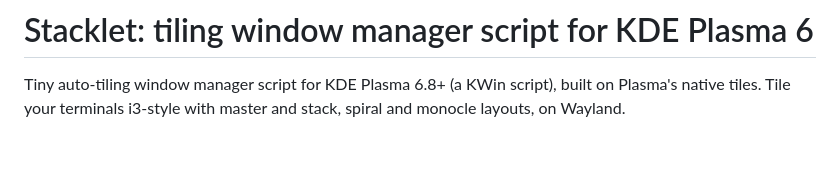
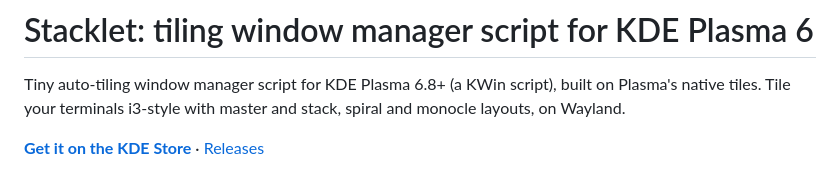
Before and after one commit to aic0d3r/stacklet, a Markdown page: README.md, the part around the change. Drawn GitHub-style; blank space fills up the shorter version.

Commit message:
README: link to KDE Store page and releases

```diff
--- a/README.md
+++ b/README.md
@@ -3,6 +3,8 @@
 # Stacklet: tiling window manager script for KDE Plasma 6
 
 Tiny auto-tiling window manager script for KDE Plasma 6.8+ (a KWin script), built on Plasma's native tiles. Tile your terminals i3-style with master and stack, spiral and monocle layouts, on Wayland.
+
+[**Get it on the KDE Store**](https://store.kde.org/p/2380552/) · [Releases](https://github.com/aic0d3r/stacklet/releases)
 
 ![Stacklet tiling terminal windows in a master and stack layout on KDE Plasma](store/screenshot-tiling.png)
 
```
